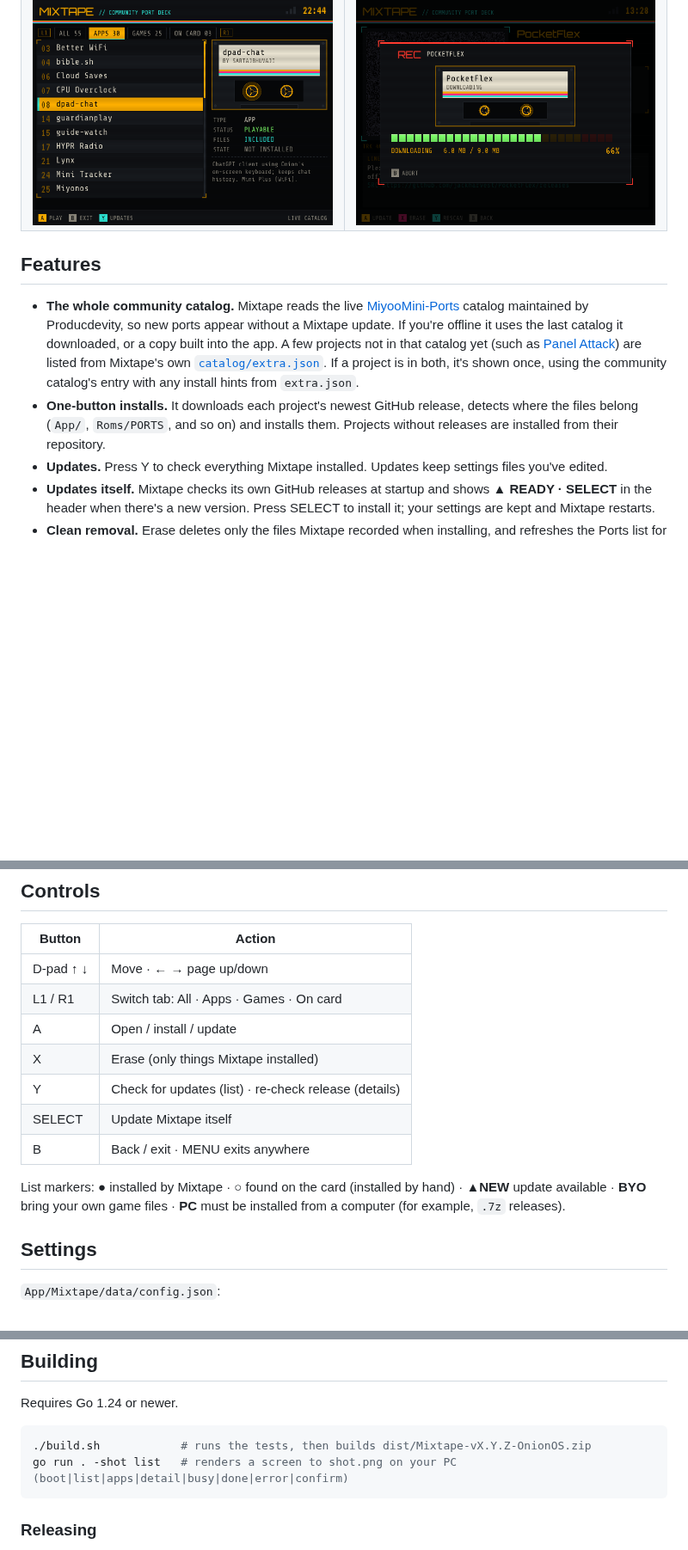
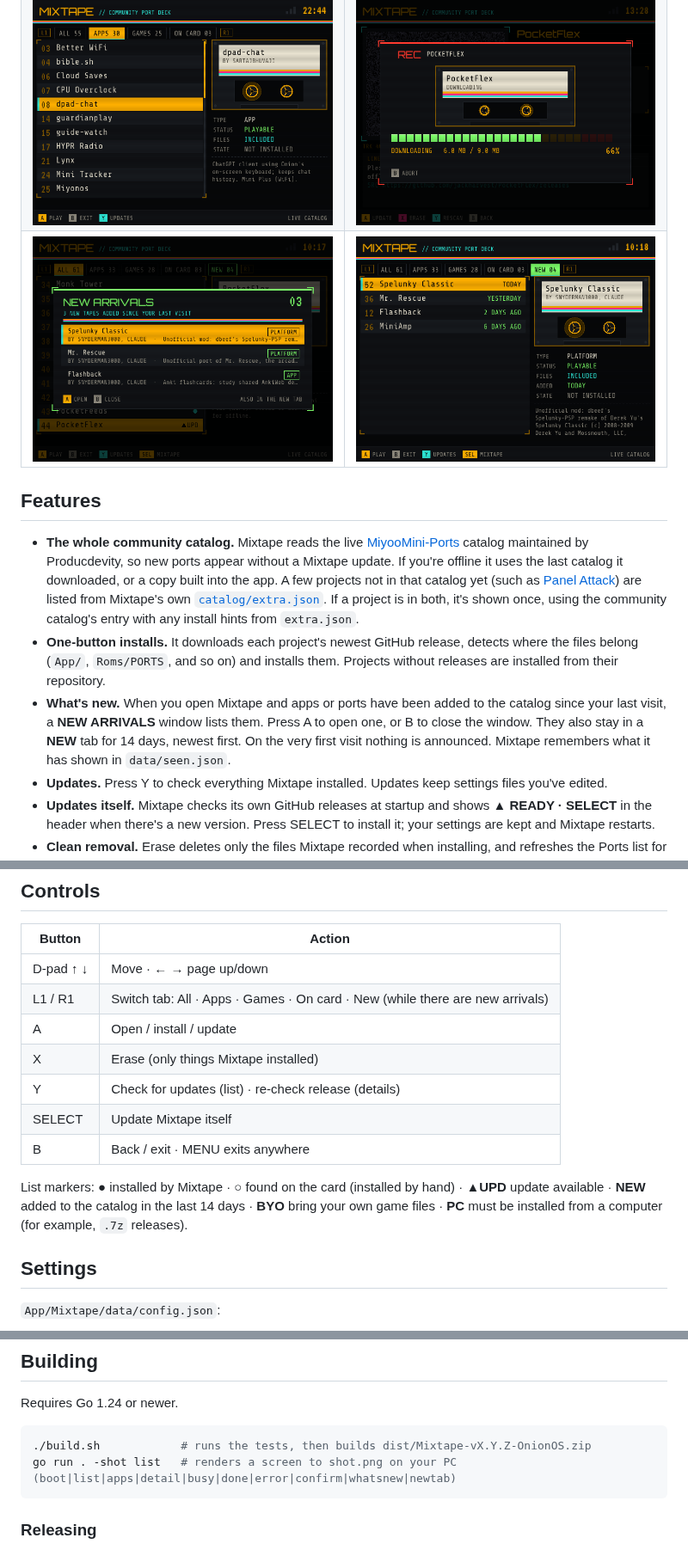
Before and after one commit to snyderman3000/mixtape, a Markdown page: README.md, 3 parts joined by grey strips. Shown at 86% size. GitHub-like rendering; pictures changed too: docs/newtab.png (added), docs/whatsnew.png (added); blank space fills up the shorter version.

````diff
--- a/README.md
+++ b/README.md
@@ -8,11 +8,13 @@
 |---|---|
 | ![Track list](docs/list.png) | ![Port details](docs/detail.png) |
 | ![Apps tab](docs/apps.png) | ![Installing](docs/busy.png) |
+| ![New arrivals](docs/whatsnew.png) | ![NEW tab](docs/newtab.png) |
 
 ## Features
 
 - **The whole community catalog.** Mixtape reads the live [MiyooMini-Ports](https://github.com/Producdevity/MiyooMini-Ports) catalog maintained by Producdevity, so new ports appear without a Mixtape update. If you're offline it uses the last catalog it downloaded, or a copy built into the app. A few projects not in that catalog yet (such as [Panel Attack](https://github.com/snyderman3000/panelattack-miyoo)) are listed from Mixtape's own [`catalog/extra.json`](catalog/extra.json). If a project is in both, it's shown once, using the community catalog's entry with any install hints from `extra.json`.
 - **One-button installs.** It downloads each project's newest GitHub release, detects where the files belong (`App/`, `Roms/PORTS`, and so on) and installs them. Projects without releases are installed from their repository.
+- **What's new.** When you open Mixtape and apps or ports have been added to the catalog since your last visit, a **NEW ARRIVALS** window lists them. Press A to open one, or B to close the window. They also stay in a **NEW** tab for 14 days, newest first. On the very first visit nothing is announced. Mixtape remembers what it has shown in `data/seen.json`.
 - **Updates.** Press Y to check everything Mixtape installed. Updates keep settings files you've edited.
 - **Updates itself.** Mixtape checks its own GitHub releases at startup and shows **▲ READY · SELECT** in the header when there's a new version. Press SELECT to install it; your settings are kept and Mixtape restarts.
 - **Clean removal.** Erase deletes only the files Mixtape recorded when installing, and refreshes the Ports list for you. If the app ships a cleanup script (see below), Erase runs it first.
@@ -33,14 +35,14 @@ Requires OnionOS 4.2 or newer. Wi-Fi features need a Miyoo Mini Plus or Mini Fli
 | Button | Action |
 |---|---|
 | D-pad ↑ ↓ | Move · ← → page up/down |
-| L1 / R1 | Switch tab: All · Apps · Games · On card |
+| L1 / R1 | Switch tab: All · Apps · Games · On card · New (while there are new arrivals) |
 | A | Open / install / update |
 | X | Erase (only things Mixtape installed) |
 | Y | Check for updates (list) · re-check release (details) |
 | SELECT | Update Mixtape itself |
 | B | Back / exit · MENU exits anywhere |
 
-List markers: **●** installed by Mixtape · **○** found on the card (installed by hand) · **▲NEW** update available · **BYO** bring your own game files · **PC** must be installed from a computer (for example, `.7z` releases).
+List markers: **●** installed by Mixtape · **○** found on the card (installed by hand) · **▲UPD** update available · **NEW** added to the catalog in the last 14 days · **BYO** bring your own game files · **PC** must be installed from a computer (for example, `.7z` releases).
 
 ## Settings
 
@@ -76,7 +78,7 @@ Requires Go 1.24 or newer.
 
 ```sh
 ./build.sh            # runs the tests, then builds dist/Mixtape-vX.Y.Z-OnionOS.zip
-go run . -shot list   # renders a screen to shot.png on your PC (boot|list|apps|detail|busy|done|error|confirm)
+go run . -shot list   # renders a screen to shot.png on your PC (boot|list|apps|detail|busy|done|error|confirm|whatsnew|newtab)
 ```
 
 ### Releasing
````
Also changed, not shown: docs/releases/v0.1.6.md (added, +3 -0 lines), 5 other files.
